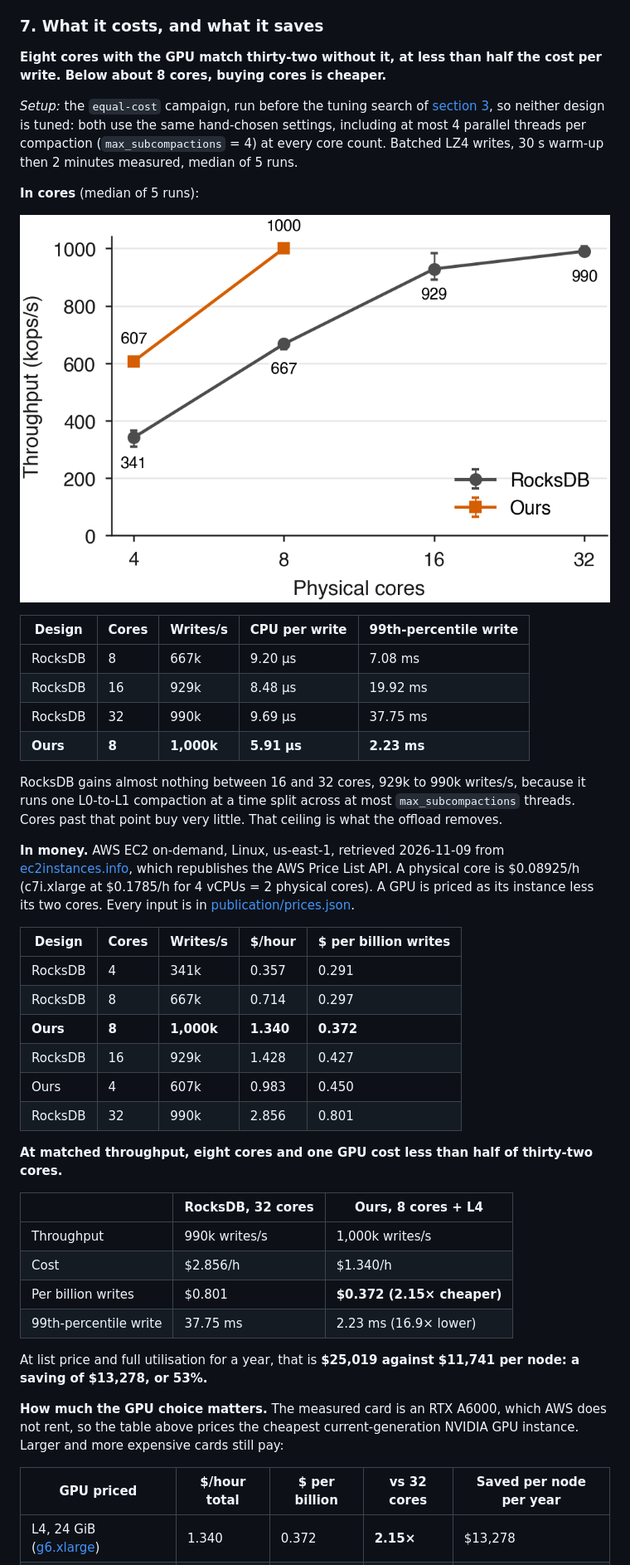
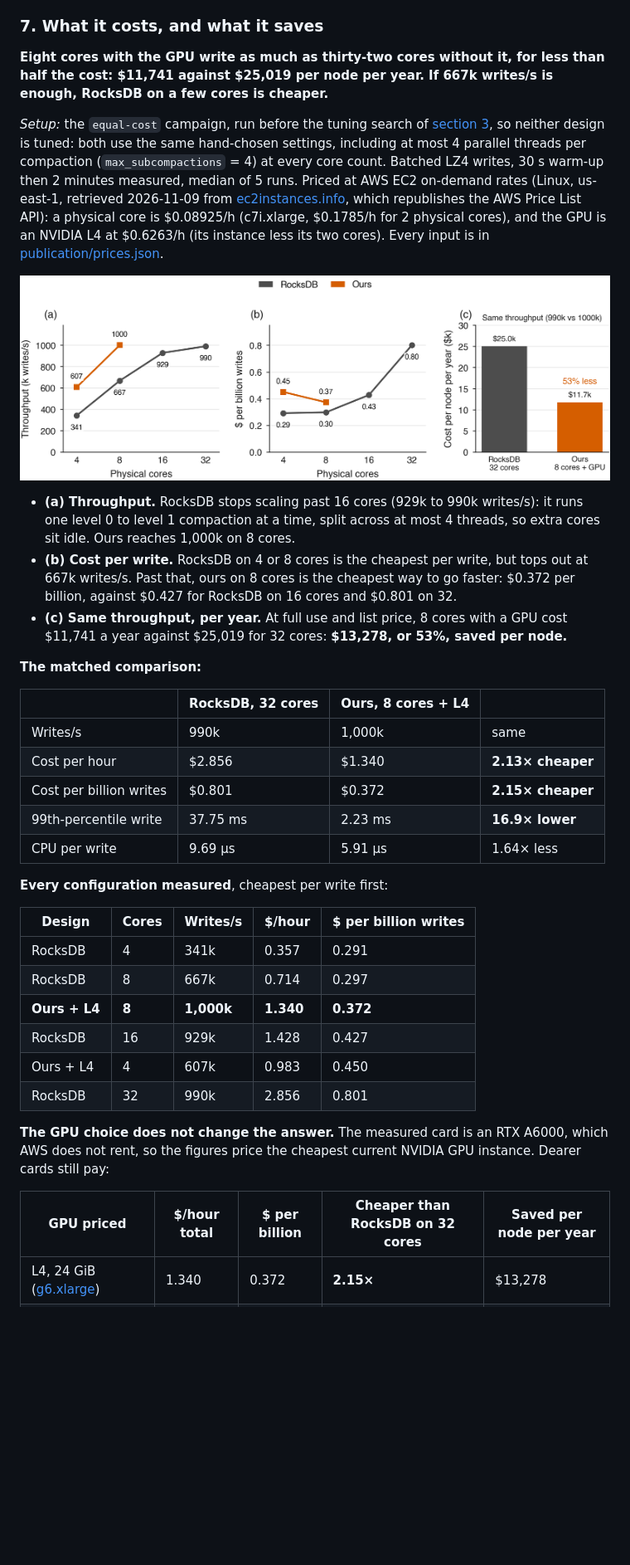
Before and after one commit to saifaldin14/lsm-tree, a Markdown page: README.md, the part around the change printed below. Shown: that part at 83% size. Drawn GitHub-style; pictures changed too: publication/figures/fig26_cost_untuned.png (added); blank space fills up the shorter version.

```diff
--- a/README.md
+++ b/README.md
@@ -235,62 +235,57 @@ runs.
 
 ### 7. What it costs, and what it saves
 
-**Eight cores with the GPU match thirty-two without it, at less than half the cost per
-write. Below about 8 cores, buying cores is cheaper.**
+**Eight cores with the GPU write as much as thirty-two cores without it, for less than
+half the cost: $11,741 against $25,019 per node per year. If 667k writes/s is enough,
+RocksDB on a few cores is cheaper.**
 
 *Setup:* the `equal-cost` campaign, run before the tuning search of
-[section 3](#3-the-whole-database), so neither design is tuned: both use the same hand-chosen
-settings, including at most 4 parallel threads per compaction (`max_subcompactions` = 4) at
-every core count. Batched LZ4 writes, 30 s warm-up then 2 minutes measured, median of 5
-runs.
+[section 3](#3-the-whole-database), so neither design is tuned: both use the same
+hand-chosen settings, including at most 4 parallel threads per compaction
+(`max_subcompactions` = 4) at every core count. Batched LZ4 writes, 30 s warm-up then 2
+minutes measured, median of 5 runs. Priced at AWS EC2 on-demand rates (Linux, us-east-1,
+retrieved 2026-11-09 from [ec2instances.info](https://instances.vantage.sh/aws/ec2/c7i.xlarge),
+which republishes the AWS Price List API): a physical core is $0.08925/h (c7i.xlarge, $0.1785/h
+for 2 physical cores), and the GPU is an NVIDIA L4 at $0.6263/h (its instance less its two
+cores). Every input is in [publication/prices.json](publication/prices.json).
 
-**In cores** (median of 5 runs):
+![Untuned cost: throughput, cost per write and yearly cost](publication/figures/fig26_cost_untuned.png)
 
-![Equal cost](publication/figures/fig4_equal_cost.png)
+- **(a) Throughput.** RocksDB stops scaling past 16 cores (929k to 990k writes/s): it runs
+  one level 0 to level 1 compaction at a time, split across at most 4 threads, so extra
+  cores sit idle. Ours reaches 1,000k on 8 cores.
+- **(b) Cost per write.** RocksDB on 4 or 8 cores is the cheapest per write, but tops out
+  at 667k writes/s. Past that, ours on 8 cores is the cheapest way to go faster: $0.372 per
+  billion, against $0.427 for RocksDB on 16 cores and $0.801 on 32.
+- **(c) Same throughput, per year.** At full use and list price, 8 cores with a GPU cost
+  $11,741 a year against $25,019 for 32 cores: **$13,278, or 53%, saved per node.**
 
-| Design | Cores | Writes/s | CPU per write | 99th-percentile write |
-|---|---|---|---|---|
-| RocksDB | 8 | 667k | 9.20 µs | 7.08 ms |
-| RocksDB | 16 | 929k | 8.48 µs | 19.92 ms |
-| RocksDB | 32 | 990k | 9.69 µs | 37.75 ms |
-| **Ours** | **8** | **1,000k** | **5.91 µs** | **2.23 ms** |
+**The matched comparison:**
 
-RocksDB gains almost nothing between 16 and 32 cores, 929k to 990k writes/s, because it runs
-one L0-to-L1 compaction at a time split across at most `max_subcompactions` threads. Cores
-past that point buy very little. That ceiling is what the offload removes.
+| | RocksDB, 32 cores | Ours, 8 cores + L4 | |
+|---|---|---|---|
+| Writes/s | 990k | 1,000k | same |
+| Cost per hour | $2.856 | $1.340 | **2.13× cheaper** |
+| Cost per billion writes | $0.801 | $0.372 | **2.15× cheaper** |
+| 99th-percentile write | 37.75 ms | 2.23 ms | **16.9× lower** |
+| CPU per write | 9.69 µs | 5.91 µs | 1.64× less |
 
-**In money.** AWS EC2 on-demand, Linux, us-east-1, retrieved 2026-11-09 from
-[ec2instances.info](https://instances.vantage.sh/aws/ec2/c7i.xlarge), which republishes the
-AWS Price List API. A physical core is $0.08925/h (c7i.xlarge at $0.1785/h for 4 vCPUs = 2
-physical cores). A GPU is priced as its instance less its two cores. Every input is in
-[publication/prices.json](publication/prices.json).
+**Every configuration measured**, cheapest per write first:
 
 | Design | Cores | Writes/s | $/hour | $ per billion writes |
 |---|---|---|---|---|
 | RocksDB | 4 | 341k | 0.357 | 0.291 |
 | RocksDB | 8 | 667k | 0.714 | 0.297 |
-| **Ours** | **8** | **1,000k** | **1.340** | **0.372** |
+| **Ours + L4** | **8** | **1,000k** | **1.340** | **0.372** |
 | RocksDB | 16 | 929k | 1.428 | 0.427 |
-| Ours | 4 | 607k | 0.983 | 0.450 |
+| Ours + L4 | 4 | 607k | 0.983 | 0.450 |
 | RocksDB | 32 | 990k | 2.856 | 0.801 |
 
-**At matched throughput, eight cores and one GPU cost less than half of thirty-two cores.**
+**The GPU choice does not change the answer.** The measured card is an RTX A6000, which AWS
+does not rent, so the figures price the cheapest current NVIDIA GPU instance. Dearer cards
+still pay:
 
-| | RocksDB, 32 cores | Ours, 8 cores + L4 |
-|---|---|---|
-| Throughput | 990k writes/s | 1,000k writes/s |
-| Cost | $2.856/h | $1.340/h |
-| Per billion writes | $0.801 | **$0.372 (2.15× cheaper)** |
-| 99th-percentile write | 37.75 ms | 2.23 ms (16.9× lower) |
-
-At list price and full utilisation for a year, that is **$25,019 against $11,741 per node: a
-saving of $13,278, or 53%.**
-
-**How much the GPU choice matters.** The measured card is an RTX A6000, which AWS does not
-rent, so the table above prices the cheapest current-generation NVIDIA GPU instance. Larger
-and more expensive cards still pay:
-
-| GPU priced | $/hour total | $ per billion | vs 32 cores | Saved per node per year |
+| GPU priced | $/hour total | $ per billion | Cheaper than RocksDB on 32 cores | Saved per node per year |
 |---|---|---|---|---|
 | L4, 24 GiB ([g6.xlarge](https://instances.vantage.sh/aws/ec2/g6.xlarge)) | 1.340 | 0.372 | **2.15×** | $13,278 |
 | A10G, 24 GiB ([g5.xlarge](https://instances.vantage.sh/aws/ec2/g5.xlarge)) | 1.542 | 0.428 | 1.87× | $11,515 |
```
Also changed, not shown: other parts of README.md (+7 -8 lines), 2 other files.
